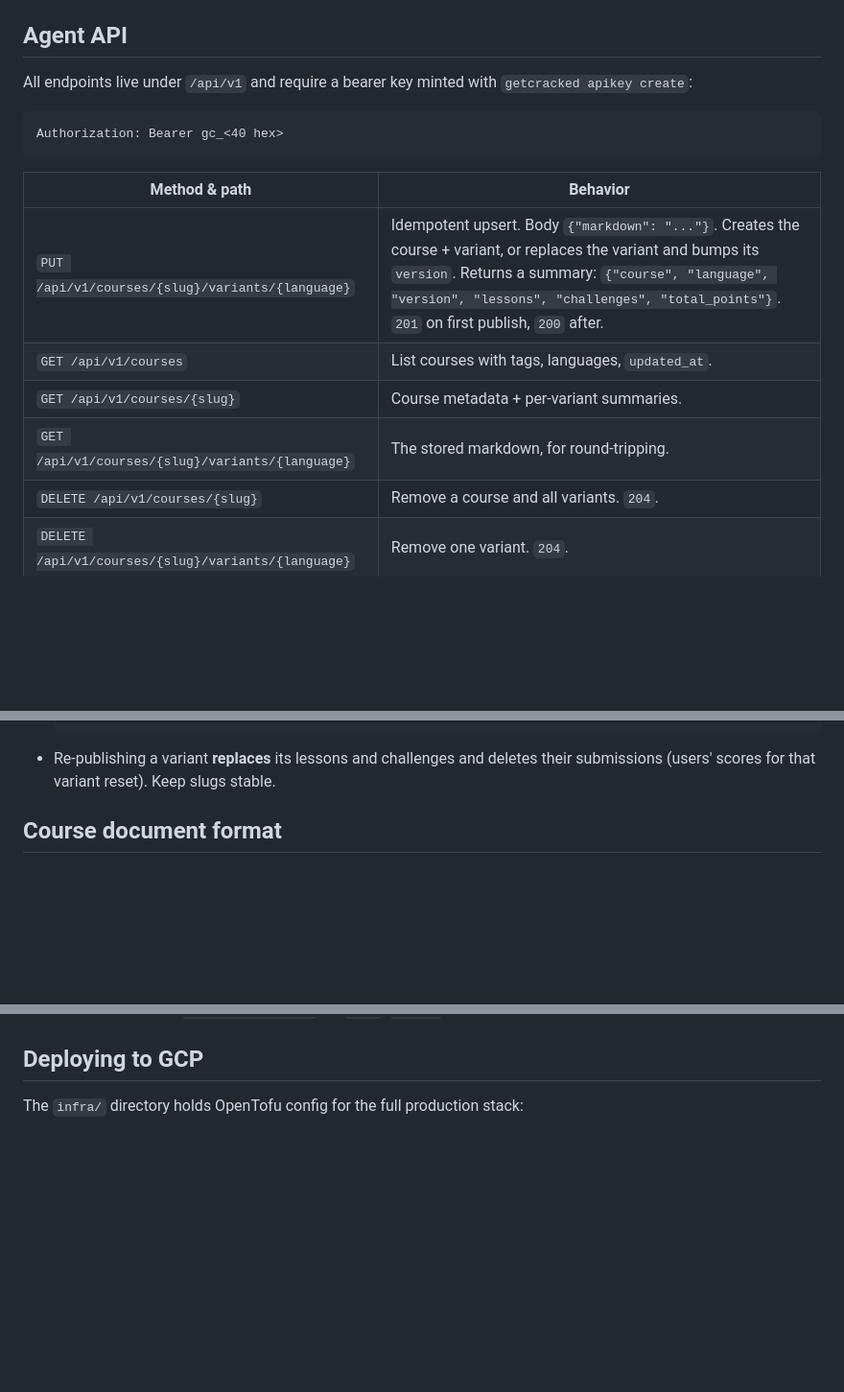
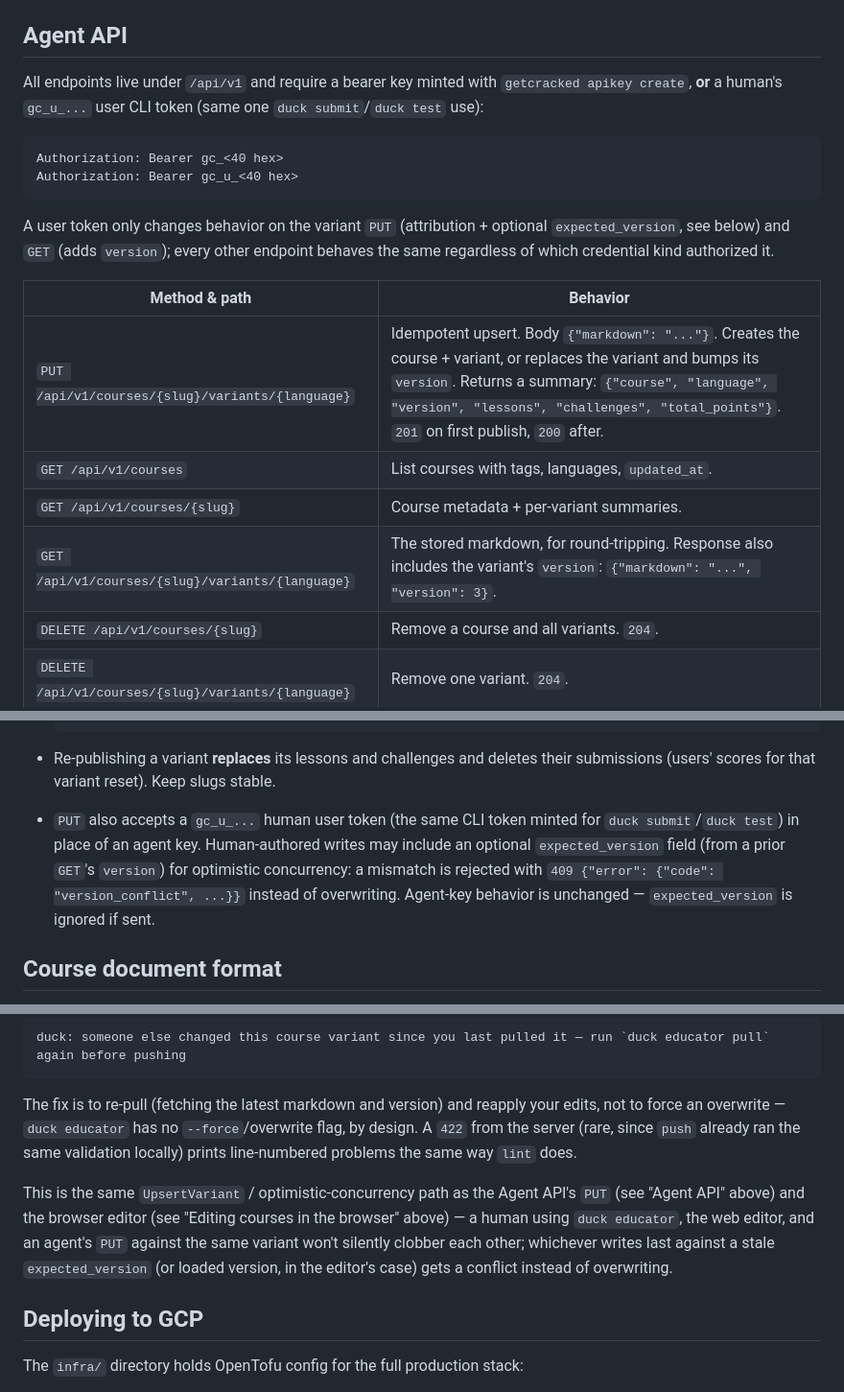
Before and after one commit to michael-duren/rubber-duck, a Markdown page: README.md, 3 parts joined by grey strips. Shown at 96% size. Rendered like a GitHub page; blank space fills up the shorter version.

````diff
--- a/README.md
+++ b/README.md
@@ -76,18 +76,25 @@ sandbox — milestone 2 swaps in a stronger isolate (e.g. gVisor) behind the
 ## Agent API
 
 All endpoints live under `/api/v1` and require a bearer key minted with
-`getcracked apikey create`:
+`getcracked apikey create`, **or** a human's `gc_u_...` user CLI token (same
+one `duck submit`/`duck test` use):
 
 ```
 Authorization: Bearer gc_<40 hex>
+Authorization: Bearer gc_u_<40 hex>
 ```
+
+A user token only changes behavior on the variant `PUT` (attribution +
+optional `expected_version`, see below) and `GET` (adds `version`); every
+other endpoint behaves the same regardless of which credential kind authorized
+it.
 
 | Method & path | Behavior |
 |---|---|
 | `PUT /api/v1/courses/{slug}/variants/{language}` | Idempotent upsert. Body `{"markdown": "..."}`. Creates the course + variant, or replaces the variant and bumps its `version`. Returns a summary: `{"course", "language", "version", "lessons", "challenges", "total_points"}`. `201` on first publish, `200` after. |
 | `GET /api/v1/courses` | List courses with tags, languages, `updated_at`. |
 | `GET /api/v1/courses/{slug}` | Course metadata + per-variant summaries. |
-| `GET /api/v1/courses/{slug}/variants/{language}` | The stored markdown, for round-tripping. |
+| `GET /api/v1/courses/{slug}/variants/{language}` | The stored markdown, for round-tripping. Response also includes the variant's `version`: `{"markdown": "...", "version": 3}`. |
 | `DELETE /api/v1/courses/{slug}` | Remove a course and all variants. `204`. |
 | `DELETE /api/v1/courses/{slug}/variants/{language}` | Remove one variant. `204`. |
 | `GET /api/v1/tags` | All known tags. |
@@ -104,6 +111,12 @@ Rules:
 
 - Re-publishing a variant **replaces** its lessons and challenges and deletes
   their submissions (users' scores for that variant reset). Keep slugs stable.
+- `PUT` also accepts a `gc_u_...` human user token (the same CLI token minted
+  for `duck submit`/`duck test`) in place of an agent key. Human-authored
+  writes may include an optional `expected_version` field (from a prior
+  `GET`'s `version`) for optimistic concurrency: a mismatch is rejected with
+  `409 {"error": {"code": "version_conflict", ...}}` instead of overwriting.
+  Agent-key behavior is unchanged — `expected_version` is ignored if sent.
 
 ## Course document format
 
@@ -288,3 +388,20 @@ the scaffolded course dir's `.duck-course.json` for `test`/`submit`).
+```
+duck: someone else changed this course variant since you last pulled it — run `duck educator pull` again before pushing
+```
+
+The fix is to re-pull (fetching the latest markdown and version) and
+reapply your edits, not to force an overwrite — `duck educator` has no
+`--force`/overwrite flag, by design. A `422` from the server (rare, since
+`push` already ran the same validation locally) prints line-numbered
+problems the same way `lint` does.
+
+This is the same `UpsertVariant` / optimistic-concurrency path as the Agent
+API's `PUT` (see "Agent API" above) and the browser editor (see "Editing
+courses in the browser" above) — a human using `duck educator`, the web
+editor, and an agent's `PUT` against the same variant won't silently clobber
+each other; whichever writes last against a stale `expected_version` (or
+loaded version, in the editor's case) gets a conflict instead of overwriting.
+
 ## Deploying to GCP
 
 The `infra/` directory holds OpenTofu config for the full production stack:
````
Also changed, not shown: other parts of README.md (+87 -0 lines).
